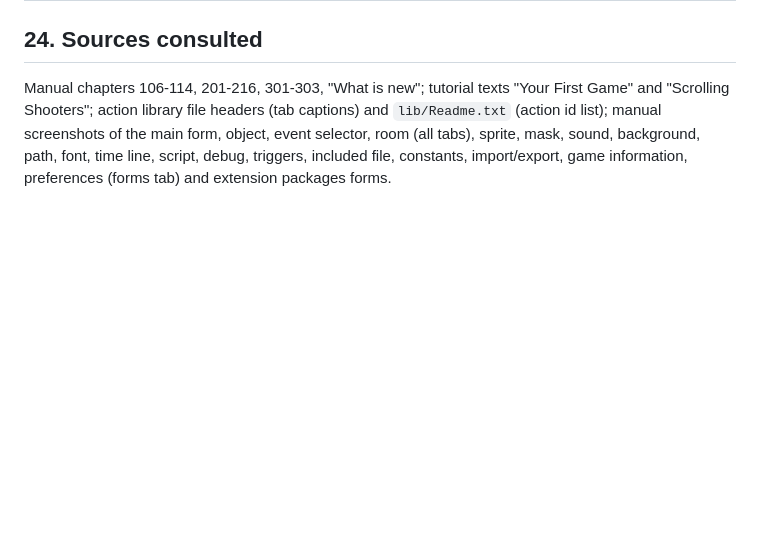
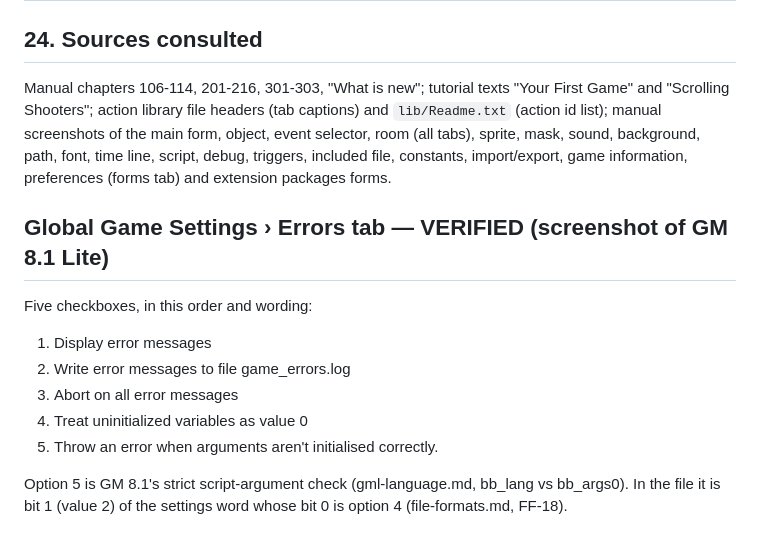
Before and after one commit to groverburger/instance, a Markdown page: specs/ide.md, the part around the change. Rendered like a GitHub page; blank space fills up the shorter version.

Commit message:
specs: Errors tab options verified, incl. 'Throw an error when arguments aren't initialised correctly.'
Co-Authored-By: Claude Opus 5.5 <noreply@anthropic.com>

```diff
--- a/specs/ide.md
+++ b/specs/ide.md
@@ -1105,3 +1105,16 @@ form, object, event selector, room (all tabs), sprite, mask, sound, background,
 path, font, time line, script, debug, triggers, included file, constants,
 import/export, game information, preferences (forms tab) and extension packages
 forms.
+
+## Global Game Settings › Errors tab — VERIFIED (screenshot of GM 8.1 Lite)
+
+Five checkboxes, in this order and wording:
+1. Display error messages
+2. Write error messages to file game_errors.log
+3. Abort on all error messages
+4. Treat uninitialized variables as value 0
+5. Throw an error when arguments aren't initialised correctly.
+
+Option 5 is GM 8.1's strict script-argument check (gml-language.md, bb_lang vs
+bb_args0). In the file it is bit 1 (value 2) of the settings word whose bit 0 is
+option 4 (file-formats.md, FF-18).
```
